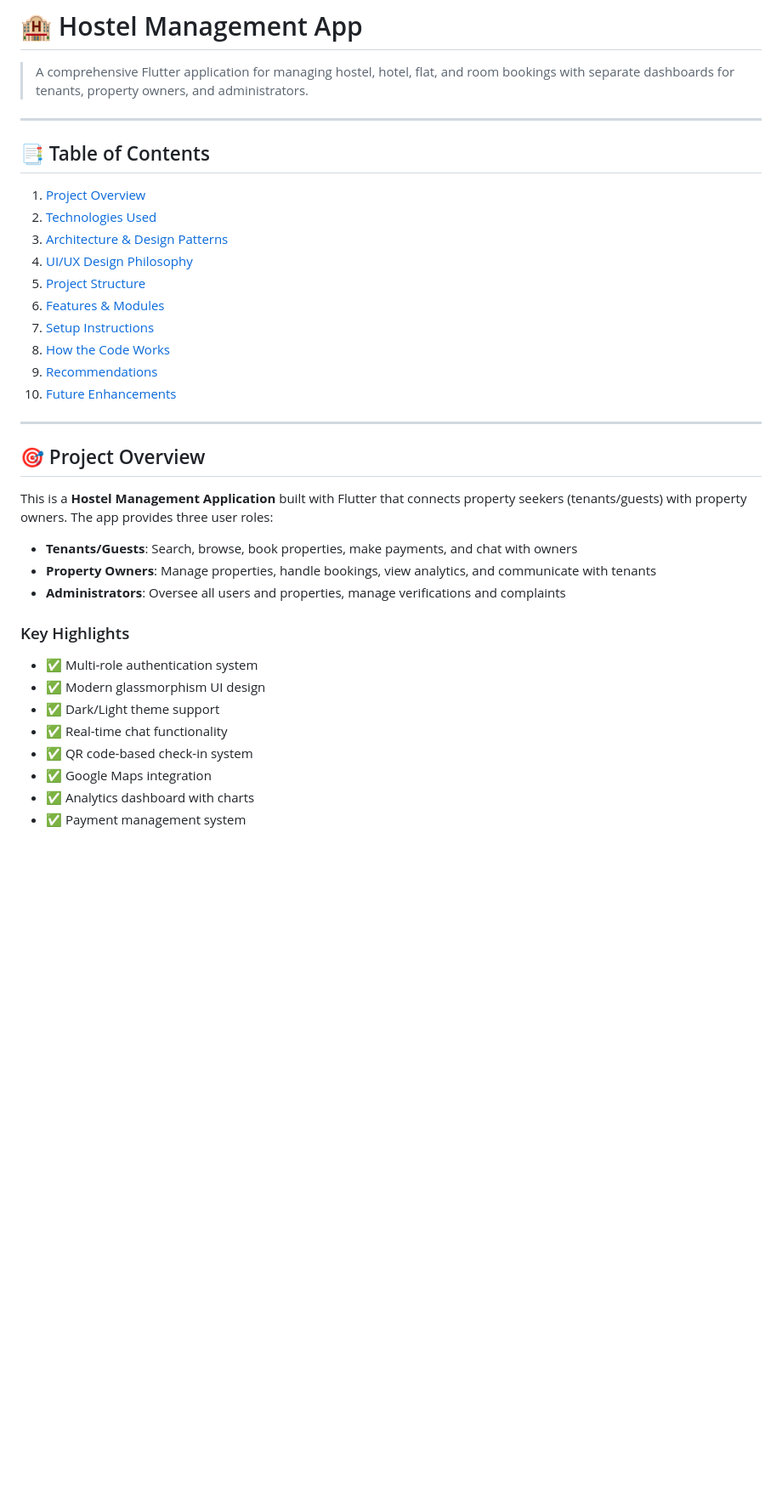
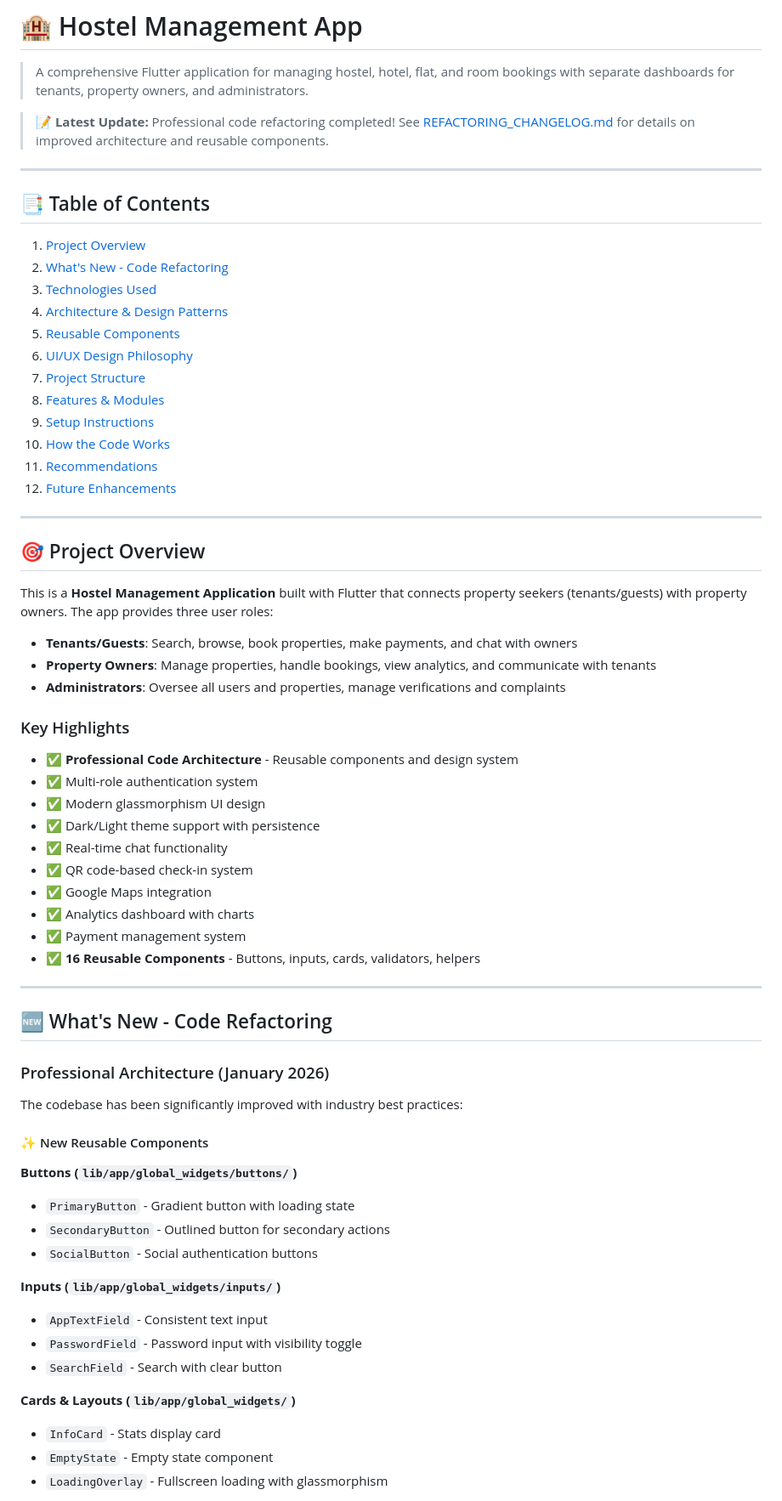
Before and after one commit to tameer-khyber/hostelApp, a Markdown page: README.md, the part around one of its changes. Shown at 85% size. GitHub-like rendering; blank space fills up the shorter version.

```diff
--- a/README.md
+++ b/README.md
@@ -1,21 +1,25 @@
 # 🏨 Hostel Management App
 
 > A comprehensive Flutter application for managing hostel, hotel, flat, and room bookings with separate dashboards for tenants, property owners, and administrators.
+
+> **📝 Latest Update:** Professional code refactoring completed! See [REFACTORING_CHANGELOG.md](REFACTORING_CHANGELOG.md) for details on improved architecture and reusable components.
 
 ---
 
 ## 📑 Table of Contents
 
 1. [Project Overview](#project-overview)
-2. [Technologies Used](#technologies-used)
-3. [Architecture & Design Patterns](#architecture--design-patterns)
-4. [UI/UX Design Philosophy](#uiux-design-philosophy)
-5. [Project Structure](#project-structure)
-6. [Features & Modules](#features--modules)
-7. [Setup Instructions](#setup-instructions)
-8. [How the Code Works](#how-the-code-works)
-9. [Recommendations](#recommendations)
-10. [Future Enhancements](#future-enhancements)
+2. [What's New - Code Refactoring](#whats-new---code-refactoring)
+3. [Technologies Used](#technologies-used)
+4. [Architecture & Design Patterns](#architecture--design-patterns)
+5. [Reusable Components](#reusable-components)
+6. [UI/UX Design Philosophy](#uiux-design-philosophy)
+7. [Project Structure](#project-structure)
+8. [Features & Modules](#features--modules)
+9. [Setup Instructions](#setup-instructions)
+10. [How the Code Works](#how-the-code-works)
+11. [Recommendations](#recommendations)
+12. [Future Enhancements](#future-enhancements)
 
 ---
 
@@ -28,11 +32,43 @@ This is a **Hostel Management Application** built with Flutter that connects pro
 - **Administrators**: Oversee all users and properties, manage verifications and complaints
 
 ### Key Highlights
+
+- ✅ **Professional Code Architecture** - Reusable components and design system
 - ✅ Multi-role authentication system
 - ✅ Modern glassmorphism UI design
-- ✅ Dark/Light theme support
+- ✅ Dark/Light theme support with persistence
 - ✅ Real-time chat functionality
 - ✅ QR code-based check-in system
 - ✅ Google Maps integration
 - ✅ Analytics dashboard with charts
 - ✅ Payment management system
+- ✅ **16 Reusable Components** - Buttons, inputs, cards, validators, helpers
+
+---
+
+## 🆕 What's New - Code Refactoring
+
+### Professional Architecture (January 2026)
+
+The codebase has been significantly improved with industry best practices:
+
+#### ✨ New Reusable Components
+
+**Buttons (`lib/app/global_widgets/buttons/`)**
+
+- `PrimaryButton` - Gradient button with loading state
+- `SecondaryButton` - Outlined button for secondary actions
+- `SocialButton` - Social authentication buttons
+
+**Inputs (`lib/app/global_widgets/inputs/`)**
+
+- `AppTextField` - Consistent text input
+- `PasswordField` - Password input with visibility toggle
+- `SearchField` - Search with clear button
+
+**Cards & Layouts (`lib/app/global_widgets/`)**
+
+- `InfoCard` - Stats display card
+- `EmptyState` - Empty state component
+- `LoadingOverlay` - Fullscreen loading with glassmorphism
+
```
Also changed, not shown: other parts of README.md (+145 -18 lines), REFACTORING_CHANGELOG.md (added, +404 -0 lines).
